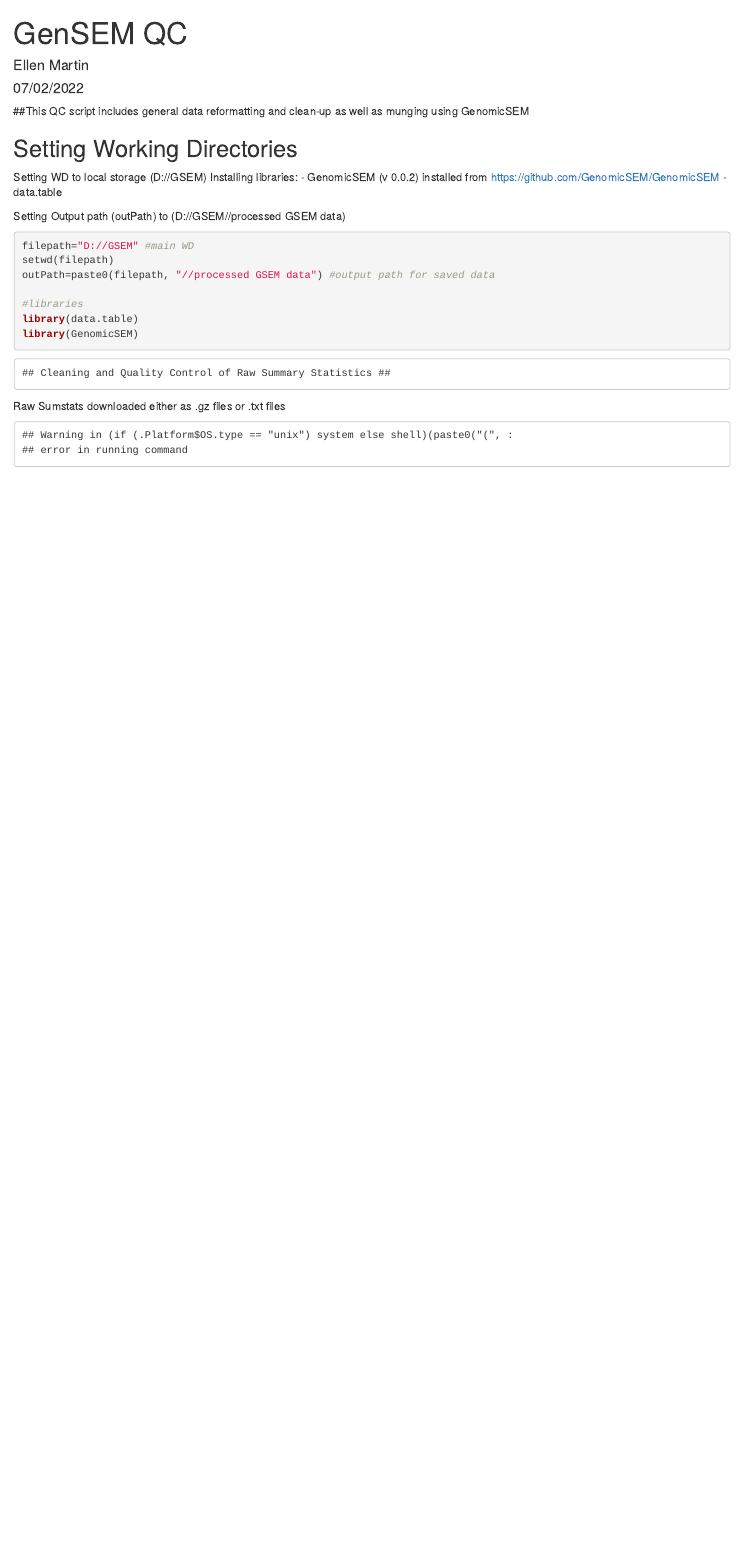
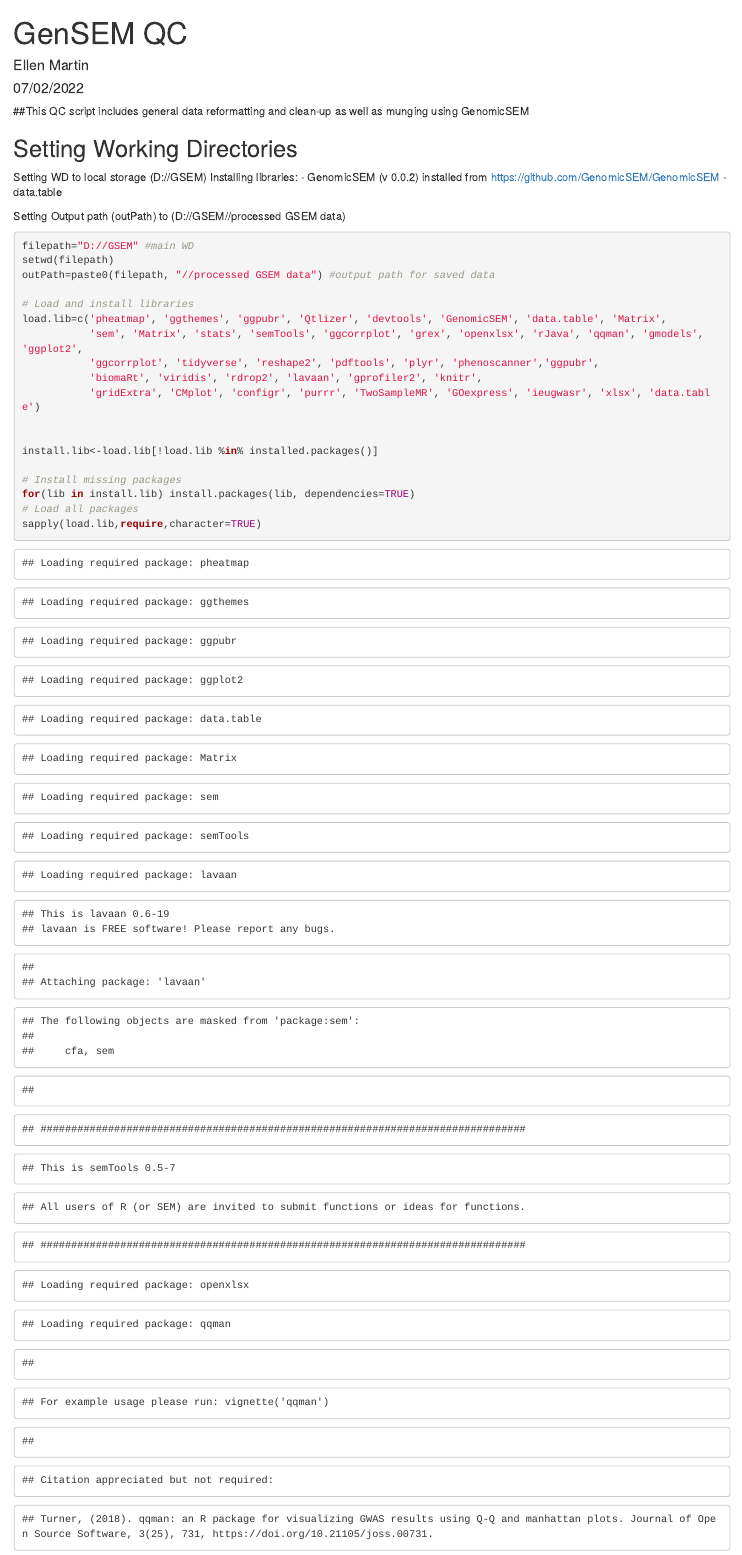
Before and after one commit to ellenmartin11/lone-GenSEM-MR, an R Markdown document (Analysis/GenSEM QC.Rmd): the page in a window 1100 px wide, from its top. Rendered offline with R 4.5, knitr and Pandoc, with nearby package versions; some code elsewhere in the file could not run offline.

Commit message:
Update GenSEM QC.Rmd

````diff
--- a/Analysis/GenSEM QC.Rmd
+++ b/Analysis/GenSEM QC.Rmd
@@ -21,9 +21,20 @@ filepath="D://GSEM" #main WD
 setwd(filepath)
 outPath=paste0(filepath, "//processed GSEM data") #output path for saved data
 
-#libraries
-library(data.table)
-library(GenomicSEM)
+# Load and install libraries
+load.lib=c('pheatmap', 'ggthemes', 'ggpubr', 'Qtlizer', 'devtools', 'GenomicSEM', 'data.table', 'Matrix',
+           'sem', 'Matrix', 'stats', 'semTools', 'ggcorrplot', 'grex', 'openxlsx', 'rJava', 'qqman', 'gmodels', 'ggplot2',
+           'ggcorrplot', 'tidyverse', 'reshape2', 'pdftools', 'plyr', 'phenoscanner','ggpubr',
+           'biomaRt', 'viridis', 'rdrop2', 'lavaan', 'gprofiler2', 'knitr',
+           'gridExtra', 'CMplot', 'configr', 'purrr', 'TwoSampleMR', 'GOexpress', 'ieugwasr', 'xlsx', 'data.table')
+
+
+install.lib<-load.lib[!load.lib %in% installed.packages()]
+
+# Install missing packages
+for(lib in install.lib) install.packages(lib, dependencies=TRUE)
+# Load all packages
+sapply(load.lib,require,character=TRUE)
 ```
 ~~~~~~~~~~~~~~~~~~~~~~~~~~~~~~~~~~~~~~~~~~~~~~~~~~~~~~~~~~~~~
 ## Cleaning and Quality Control of Raw Summary Statistics ##
````
